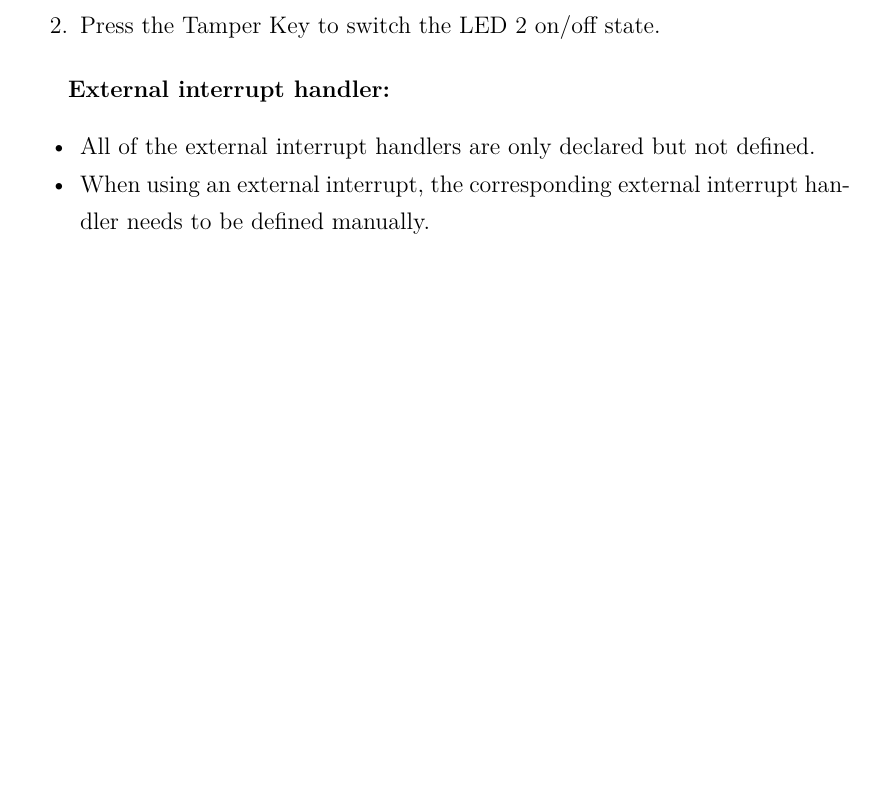
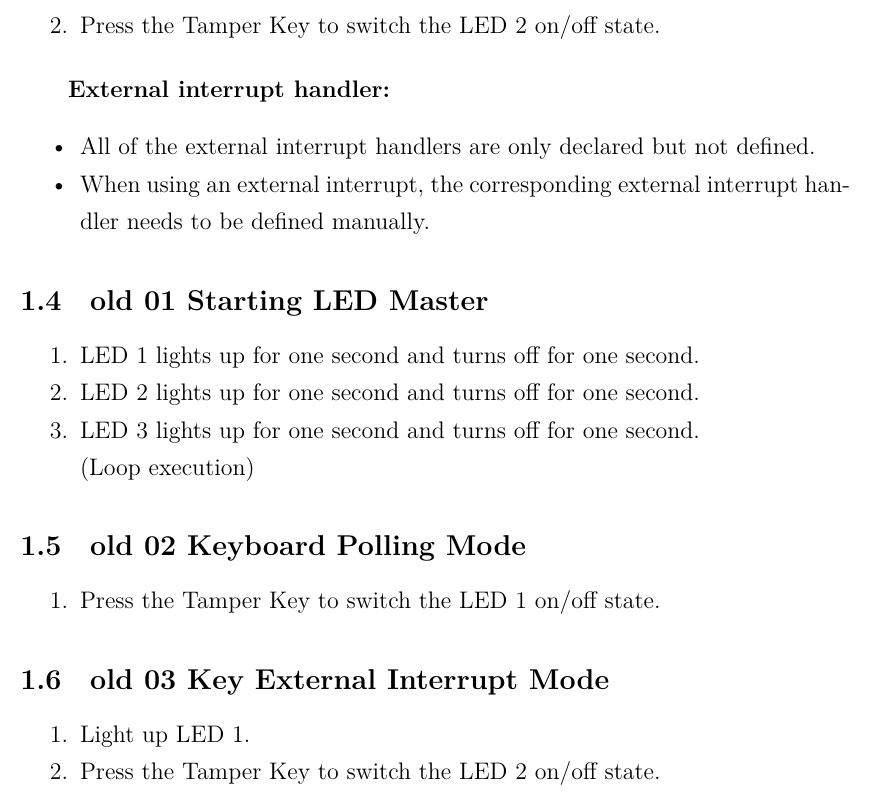
Before and after one commit to zonghan-chen/GD32F470I, a LaTeX document (Docs/Notes/GD32F470I-Development-Notes.tex): part of page 4 of 4, cut so that both start at the same text, the shorter picture padded with empty space. Compiled offline with XeLaTeX.

Commit message:
Modify GD32F470I-Development-Notes

```diff
--- a/Docs/Notes/GD32F470I-Development-Notes.tex
+++ b/Docs/Notes/GD32F470I-Development-Notes.tex
@@ -77,4 +77,27 @@
     \item When using an external interrupt, the corresponding external interrupt handler needs to be defined manually.
 \end{itemize}
 
+\subsection{old 01 Starting LED Master}
+
+\begin{enumerate}
+    \item LED 1 lights up for one second and turns off for one second.
+    \item LED 2 lights up for one second and turns off for one second.
+    \item LED 3 lights up for one second and turns off for one second.
+
+          (Loop execution)
+\end{enumerate}
+
+\subsection{old 02 Keyboard Polling Mode}
+
+\begin{enumerate}
+    \item Press the Tamper Key to switch the LED 1 on/off state.
+\end{enumerate}
+
+\subsection{old 03 Key External Interrupt Mode}
+
+\begin{enumerate}
+    \item Light up LED 1.
+    \item Press the Tamper Key to switch the LED 2 on/off state.
+\end{enumerate}
+
 \end{document}
```
